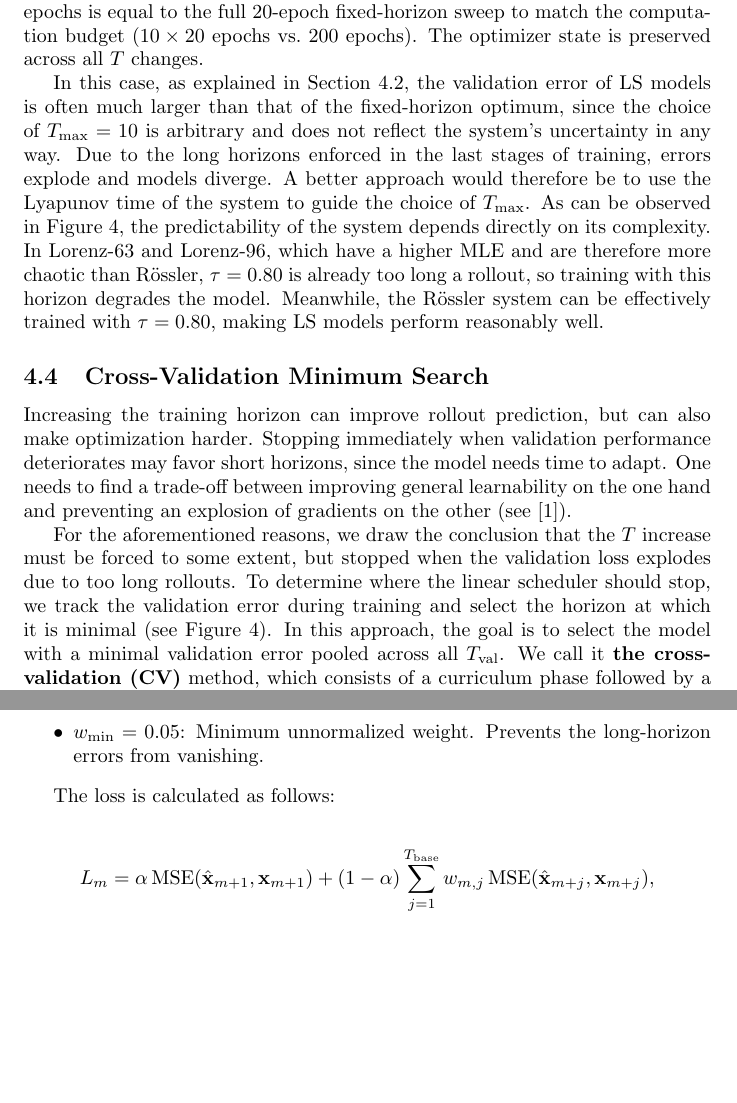
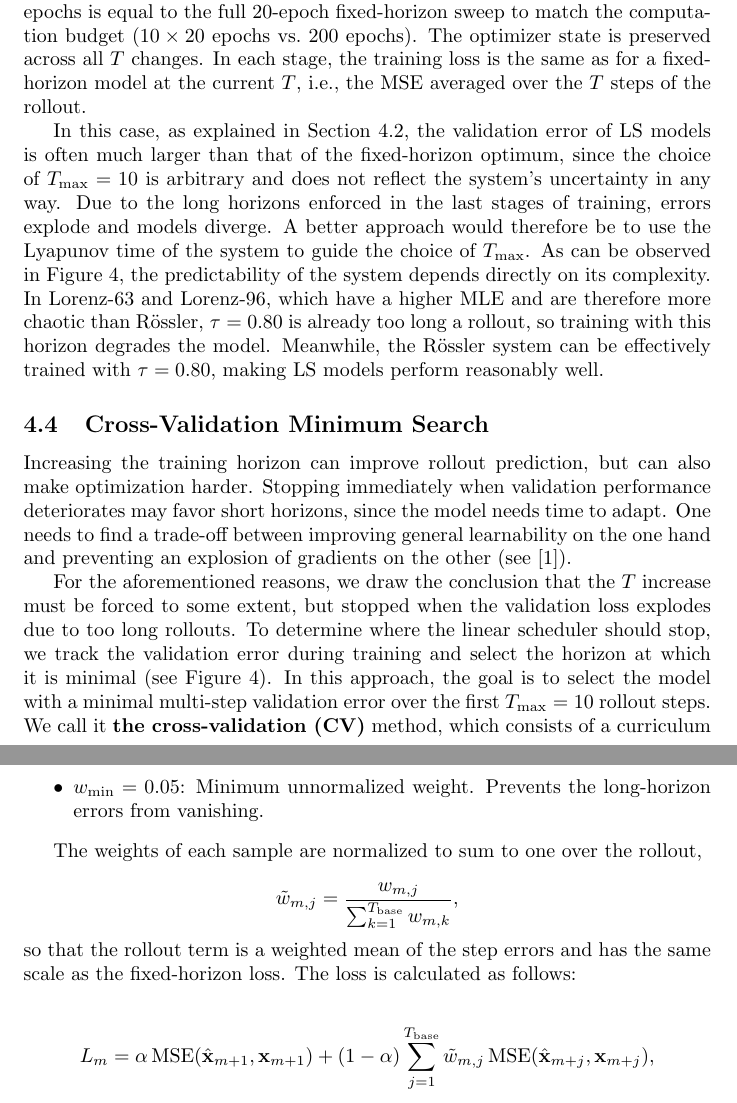
Before and after one commit to lenafiedor/master-thesis, a LaTeX document (main.tex): two parts of pages 14 and 40 of 40 before the commit and two parts of pages 14 and 40 of 41 after it, joined at a grey line, cut so that both start at the same text, the shorter picture padded with empty space. Compiled offline with pdfLaTeX.

Commit message:
clarify loss function

```diff
--- a/main.tex
+++ b/main.tex
@@ -273,7 +277,7 @@ Based on cross-validation performance, we report two horizon values for which th
 \subsection{Linear Horizon Scheduler}
 \label{sec:ls}
 
-First, we tried a naive approach to finding the optimal horizon by setting up a \textbf{linear scheduler (LS)}, which starts at $T=1$ and increases $T$ by one every 20 epochs up to $T_{\max} = 10$. Similarly to the fixed-horizon setup, we trained 20 adaptive models for each system and $\Delta t$ for 200 epochs. The total number of epochs is equal to the full 20-epoch fixed-horizon sweep to match the computation budget ($10 \times 20$ epochs vs.\ 200 epochs). The optimizer state is preserved across all $T$ changes.
+First, we tried a naive approach to finding the optimal horizon by setting up a \textbf{linear scheduler (LS)}, which starts at $T=1$ and increases $T$ by one every 20 epochs up to $T_{\max} = 10$. Similarly to the fixed-horizon setup, we trained 20 adaptive models for each system and $\Delta t$ for 200 epochs. The total number of epochs is equal to the full 20-epoch fixed-horizon sweep to match the computation budget ($10 \times 20$ epochs vs.\ 200 epochs). The optimizer state is preserved across all $T$ changes. In each stage, the training loss is the same as for a fixed-horizon model at the current $T$, i.e., the MSE averaged over the $T$ steps of the rollout.
 
 In this case, as explained in Section~\ref{sec:fixed-horizon}, the validation error of LS models is often much larger than that of the fixed-horizon optimum, since the choice of $T_{\max} = 10$ is arbitrary and does not reflect the system's uncertainty in any way. Due to the long horizons enforced in the last stages of training, errors explode and models diverge. A better approach would therefore be to use the Lyapunov time of the system to guide the choice of $T_{\max}$. As can be observed in Figure~\ref{fig:validation-curves}, the predictability of the system depends directly on its complexity. In Lorenz-63 and Lorenz-96, which have a higher MLE and are therefore more chaotic than Rössler, $\tau = 0.80$ is already too long a rollout, so training with this horizon degrades the model. Meanwhile, the Rössler system can be effectively trained with $\tau = 0.80$, making LS models perform reasonably well.
 
@@ -282,5 +286,5 @@ In this case, as explained in Section~\ref{sec:fixed-horizon}, the validation er
 
 Increasing the training horizon can improve rollout prediction, but can also make optimization harder. Stopping immediately when validation performance deteriorates may favor short horizons, since the model needs time to adapt. One needs to find a trade-off between improving general learnability on the one hand and preventing an explosion of gradients on the other (see \cite{aceituno_temporal_2025}).
 
-For the aforementioned reasons, we draw the conclusion that the $T$ increase must be forced to some extent, but stopped when the validation loss explodes due to too long rollouts. To determine where the linear scheduler should stop, we track the validation error during training and select the horizon at which it is minimal (see Figure~\ref{fig:validation-curves}). In this approach, the goal is to select the model with a minimal validation error pooled across all $T_{\mathrm{val}}$. We call it \textbf{the cross-validation (CV)} method, which consists of a curriculum phase followed by a training phase at the selected horizon. Note that this method is more of a sanity check and still does not incorporate any information about the uncertainty of the system into the training.
+For the aforementioned reasons, we draw the conclusion that the $T$ increase must be forced to some extent, but stopped when the validation loss explodes due to too long rollouts. To determine where the linear scheduler should stop, we track the validation error during training and select the horizon at which it is minimal (see Figure~\ref{fig:validation-curves}). In this approach, the goal is to select the model with a minimal multi-step validation error over the first $T_{\max} = 10$ rollout steps. We call it \textbf{the cross-validation (CV)} method, which consists of a curriculum phase followed by a training phase at the selected horizon. Note that this method is more of a sanity check and still does not incorporate any information about the uncertainty of the system into the training.
 
@@ -617,11 +628,16 @@ with default parameter values:
     \item $w_{\min} = 0.05$: Minimum unnormalized weight. Prevents the long-horizon errors from vanishing.
 \end{itemize}
 
-The loss is calculated as follows:
+The weights of each sample are normalized to sum to one over the rollout,
 
 \[
-L_m = \alpha \, \mathrm{MSE}(\hat{\mathbf{x}}_{m+1}, \mathbf{x}_{m+1}) + (1 - \alpha) \sum_{j = 1}^{T_{\mathrm{base}}} w_{m, j} \, \mathrm{MSE}(\hat{\mathbf{x}}_{m+j}, \mathbf{x}_{m+j}),
+\tilde{w}_{m, j} = \frac{w_{m, j}}{\sum_{k = 1}^{T_{\mathrm{base}}} w_{m, k}},
 \]
-where $\alpha = 0.25$ is the strength of the one-step anchor. A larger $\alpha$ prioritizes accurate local dynamics.
+so that the rollout term is a weighted mean of the step errors and has the same scale as the fixed-horizon loss. The loss is calculated as follows:
+
+\[
+L_m = \alpha \, \mathrm{MSE}(\hat{\mathbf{x}}_{m+1}, \mathbf{x}_{m+1}) + (1 - \alpha) \sum_{j = 1}^{T_{\mathrm{base}}} \tilde{w}_{m, j} \, \mathrm{MSE}(\hat{\mathbf{x}}_{m+j}, \mathbf{x}_{m+j}),
+\]
+and the training loss is its mean over the samples of a batch. Here, $\alpha = 0.25$ is the strength of the one-step anchor. A larger $\alpha$ prioritizes accurate local dynamics.
 
 \end{document}
```
Also changed, not shown: main.tex (33 more changed lines).
